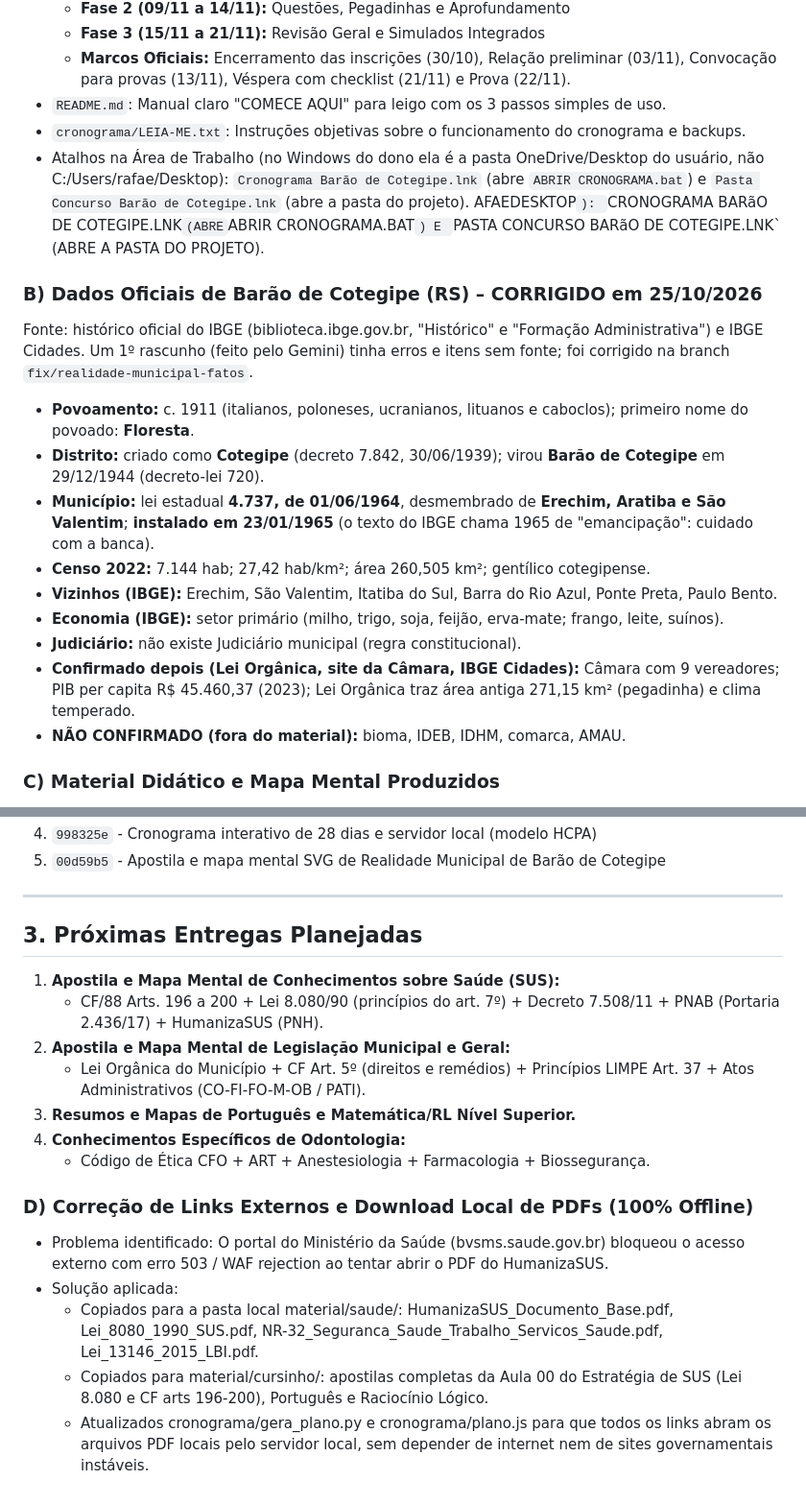
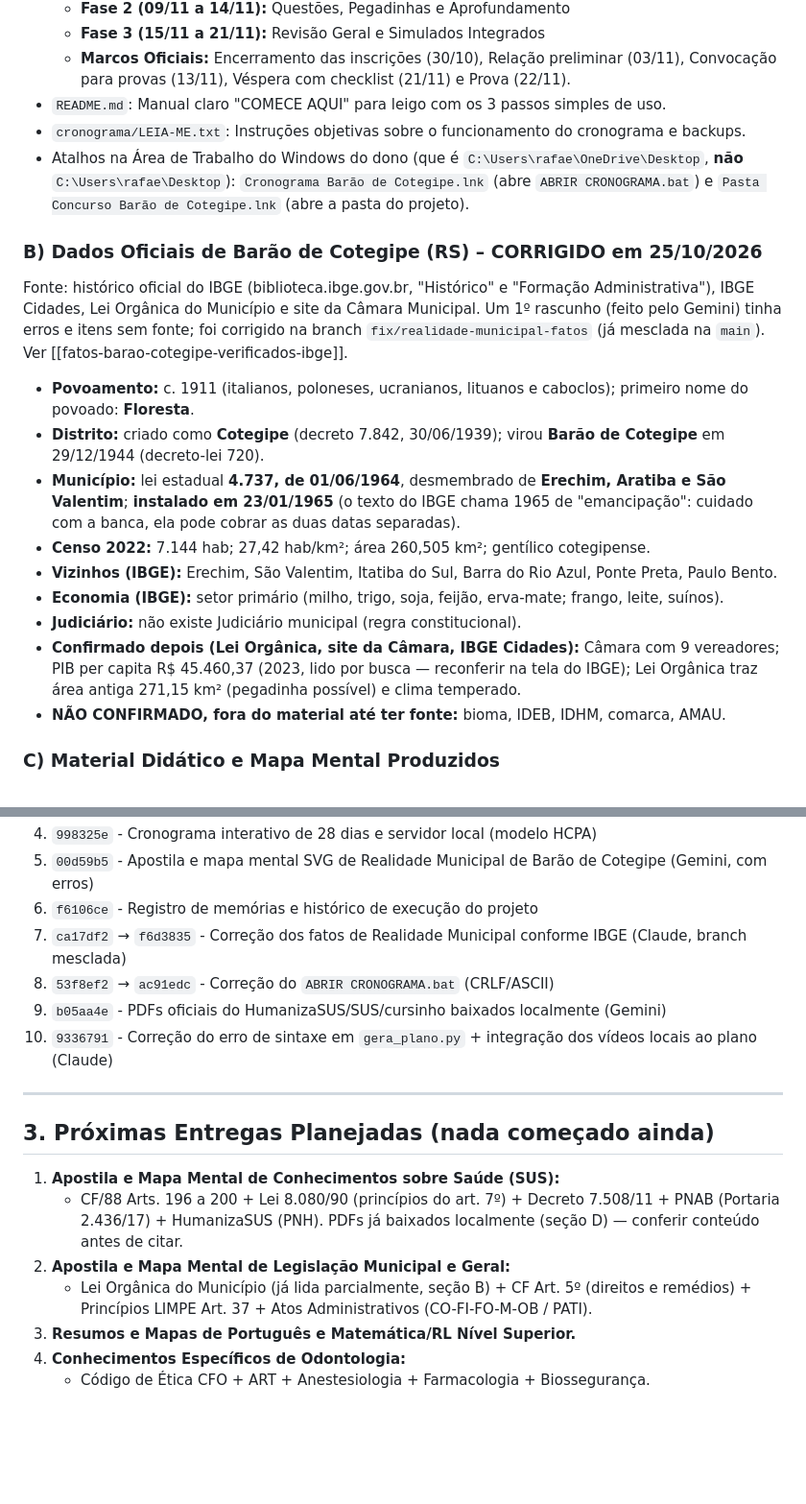
Before and after one commit to RafaelElias01/concurso-barao-cotegipe, a Markdown page: memorias/HISTORICO_EXECUCAO.md, 2 parts joined by grey strips. Shown at 96% size. Rendered like a GitHub page; blank space fills up the shorter version.

```diff
--- a/memorias/HISTORICO_EXECUCAO.md
+++ b/memorias/HISTORICO_EXECUCAO.md
@@ -22,20 +23,19 @@ Construído do zero na pasta do projeto (`C:\Users\rafae\projetos\concurso-barao
   - **Marcos Oficiais:** Encerramento das inscrições (30/10), Relação preliminar (03/11), Convocação para provas (13/11), Véspera com checklist (21/11) e Prova (22/11).
 - `README.md`: Manual claro "COMECE AQUI" para leigo com os 3 passos simples de uso.
 - `cronograma/LEIA-ME.txt`: Instruções objetivas sobre o funcionamento do cronograma e backups.
-- Atalhos na Área de Trabalho (no Windows do dono ela é a pasta OneDrive/Desktop do usuário, não C:/Users/rafae/Desktop): `Cronograma Barão de Cotegipe.lnk` (abre `ABRIR CRONOGRAMA.bat`) e `Pasta Concurso Barão de Cotegipe.lnk` (abre a pasta do projeto).
-AFAEDESKTOP`): `CRONOGRAMA BARãO DE COTEGIPE.LNK` (ABRE `ABRIR CRONOGRAMA.BAT`) E `PASTA CONCURSO BARãO DE COTEGIPE.LNK` (ABRE A PASTA DO PROJETO).
+- Atalhos na Área de Trabalho do Windows do dono (que é `C:\Users\rafae\OneDrive\Desktop`, **não** `C:\Users\rafae\Desktop`): `Cronograma Barão de Cotegipe.lnk` (abre `ABRIR CRONOGRAMA.bat`) e `Pasta Concurso Barão de Cotegipe.lnk` (abre a pasta do projeto).
 
 ### B) Dados Oficiais de Barão de Cotegipe (RS) – CORRIGIDO em 25/10/2026
-Fonte: histórico oficial do IBGE (biblioteca.ibge.gov.br, "Histórico" e "Formação Administrativa") e IBGE Cidades. Um 1º rascunho (feito pelo Gemini) tinha erros e itens sem fonte; foi corrigido na branch `fix/realidade-municipal-fatos`.
+Fonte: histórico oficial do IBGE (biblioteca.ibge.gov.br, "Histórico" e "Formação Administrativa"), IBGE Cidades, Lei Orgânica do Município e site da Câmara Municipal. Um 1º rascunho (feito pelo Gemini) tinha erros e itens sem fonte; foi corrigido na branch `fix/realidade-municipal-fatos` (já mesclada na `main`). Ver [[fatos-barao-cotegipe-verificados-ibge]].
 - **Povoamento:** c. 1911 (italianos, poloneses, ucranianos, lituanos e caboclos); primeiro nome do povoado: **Floresta**.
 - **Distrito:** criado como **Cotegipe** (decreto 7.842, 30/06/1939); virou **Barão de Cotegipe** em 29/12/1944 (decreto-lei 720).
-- **Município:** lei estadual **4.737, de 01/06/1964**, desmembrado de **Erechim, Aratiba e São Valentim**; **instalado em 23/01/1965** (o texto do IBGE chama 1965 de "emancipação": cuidado com a banca).
+- **Município:** lei estadual **4.737, de 01/06/1964**, desmembrado de **Erechim, Aratiba e São Valentim**; **instalado em 23/01/1965** (o texto do IBGE chama 1965 de "emancipação": cuidado com a banca, ela pode cobrar as duas datas separadas).
 - **Censo 2022:** 7.144 hab; 27,42 hab/km²; área 260,505 km²; gentílico cotegipense.
 - **Vizinhos (IBGE):** Erechim, São Valentim, Itatiba do Sul, Barra do Rio Azul, Ponte Preta, Paulo Bento.
 - **Economia (IBGE):** setor primário (milho, trigo, soja, feijão, erva-mate; frango, leite, suínos).
 - **Judiciário:** não existe Judiciário municipal (regra constitucional).
-- **Confirmado depois (Lei Orgânica, site da Câmara, IBGE Cidades):** Câmara com 9 vereadores; PIB per capita R$ 45.460,37 (2023); Lei Orgânica traz área antiga 271,15 km² (pegadinha) e clima temperado.
-- **NÃO CONFIRMADO (fora do material):** bioma, IDEB, IDHM, comarca, AMAU.
+- **Confirmado depois (Lei Orgânica, site da Câmara, IBGE Cidades):** Câmara com 9 vereadores; PIB per capita R$ 45.460,37 (2023, lido por busca — reconferir na tela do IBGE); Lei Orgânica traz área antiga 271,15 km² (pegadinha possível) e clima temperado.
+- **NÃO CONFIRMADO, fora do material até ter fonte:** bioma, IDEB, IDHM, comarca, AMAU.
 
 ### C) Material Didático e Mapa Mental Produzidos
 Seguindo o perfil visual e cognitivo do aluno (sem flashcards, frases afirmativas corretas em verde, erradas riscadas e código de cores padronizado):
@@ -52,21 +77,19 @@ Seguindo o perfil visual e cognitivo do aluno (sem flashcards, frases afirmativa
 4. `998325e` - Cronograma interativo de 28 dias e servidor local (modelo HCPA)
-5. `00d59b5` - Apostila e mapa mental SVG de Realidade Municipal de Barão de Cotegipe
+5. `00d59b5` - Apostila e mapa mental SVG de Realidade Municipal de Barão de Cotegipe (Gemini, com erros)
+6. `f6106ce` - Registro de memórias e histórico de execução do projeto
+7. `ca17df2` → `f6d3835` - Correção dos fatos de Realidade Municipal conforme IBGE (Claude, branch mesclada)
+8. `53f8ef2` → `ac91edc` - Correção do `ABRIR CRONOGRAMA.bat` (CRLF/ASCII)
+9. `b05aa4e` - PDFs oficiais do HumanizaSUS/SUS/cursinho baixados localmente (Gemini)
+10. `9336791` - Correção do erro de sintaxe em `gera_plano.py` + integração dos vídeos locais ao plano (Claude)
 
 ---
 
-## 3. Próximas Entregas Planejadas
+## 3. Próximas Entregas Planejadas (nada começado ainda)
 
 1. **Apostila e Mapa Mental de Conhecimentos sobre Saúde (SUS):**
-   - CF/88 Arts. 196 a 200 + Lei 8.080/90 (princípios do art. 7º) + Decreto 7.508/11 + PNAB (Portaria 2.436/17) + HumanizaSUS (PNH).
+   - CF/88 Arts. 196 a 200 + Lei 8.080/90 (princípios do art. 7º) + Decreto 7.508/11 + PNAB (Portaria 2.436/17) + HumanizaSUS (PNH). PDFs já baixados localmente (seção D) — conferir conteúdo antes de citar.
 2. **Apostila e Mapa Mental de Legislação Municipal e Geral:**
-   - Lei Orgânica do Município + CF Art. 5º (direitos e remédios) + Princípios LIMPE Art. 37 + Atos Administrativos (CO-FI-FO-M-OB / PATI).
+   - Lei Orgânica do Município (já lida parcialmente, seção B) + CF Art. 5º (direitos e remédios) + Princípios LIMPE Art. 37 + Atos Administrativos (CO-FI-FO-M-OB / PATI).
 3. **Resumos e Mapas de Português e Matemática/RL Nível Superior.**
 4. **Conhecimentos Específicos de Odontologia:**
    - Código de Ética CFO + ART + Anestesiologia + Farmacologia + Biossegurança.
-
-### D) Correção de Links Externos e Download Local de PDFs (100% Offline)
-- Problema identificado: O portal do Ministério da Saúde (bvsms.saude.gov.br) bloqueou o acesso externo com erro 503 / WAF rejection ao tentar abrir o PDF do HumanizaSUS.
-- Solução aplicada:
-  - Copiados para a pasta local material/saude/: HumanizaSUS_Documento_Base.pdf, Lei_8080_1990_SUS.pdf, NR-32_Seguranca_Saude_Trabalho_Servicos_Saude.pdf, Lei_13146_2015_LBI.pdf.
-  - Copiados para material/cursinho/: apostilas completas da Aula 00 do Estratégia de SUS (Lei 8.080 e CF arts 196-200), Português e Raciocínio Lógico.
-  - Atualizados cronograma/gera_plano.py e cronograma/plano.js para que todos os links abram os arquivos PDF locais pelo servidor local, sem depender de internet nem de sites governamentais instáveis.
```
Also changed, not shown: other parts of memorias/HISTORICO_EXECUCAO.md (+33 -7 lines).
